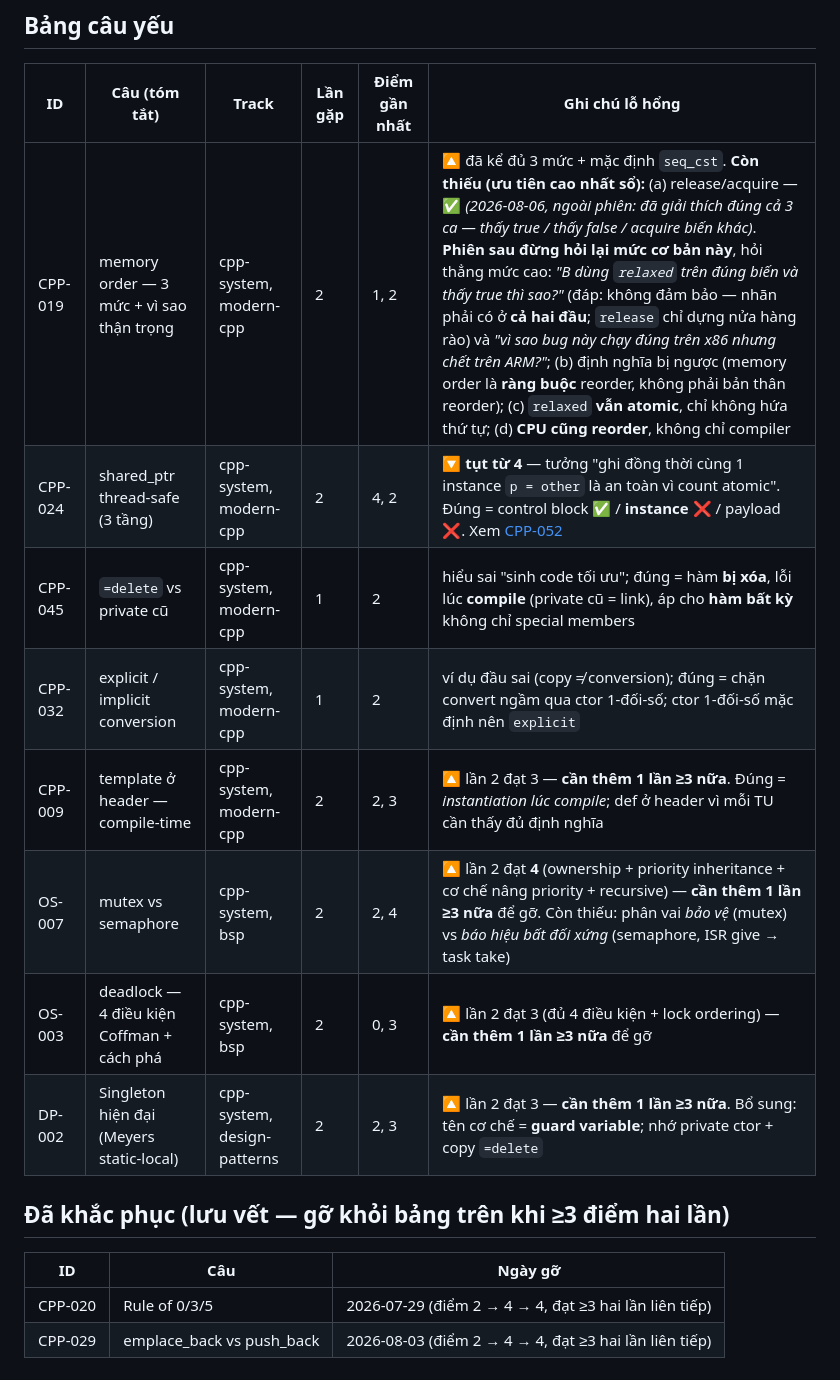
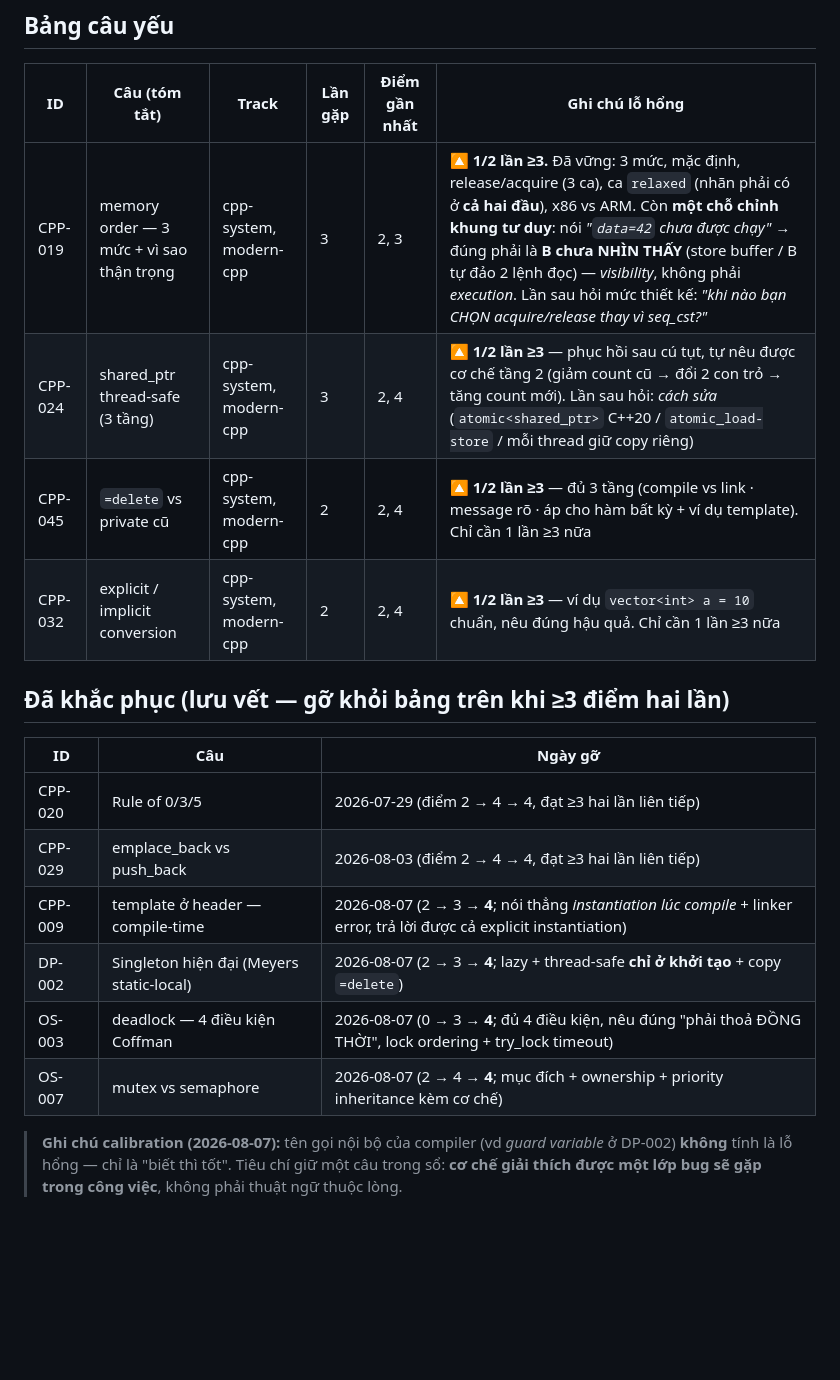
Before and after one commit to gia0901/Embedded-Knowledge, a Markdown page: 15_prep/mock-interview/weak-register.md, the part around the change. Rendered like a GitHub page; blank space fills up the shorter version.

```diff
--- a/15_prep/mock-interview/weak-register.md
+++ b/15_prep/mock-interview/weak-register.md
@@ -11,14 +11,10 @@
 
 | ID | Câu (tóm tắt) | Track | Lần gặp | Điểm gần nhất | Ghi chú lỗ hổng |
 |----|---------------|-------|---------|----------------|-----------------|
-| CPP-019 | memory order — 3 mức + vì sao thận trọng | cpp-system, modern-cpp | 2 | 1, 2 | 🔼 đã kể đủ 3 mức + mặc định `seq_cst`. **Còn thiếu (ưu tiên cao nhất sổ):** (a) release/acquire — ✅ *(2026-08-06, ngoài phiên: đã giải thích đúng cả 3 ca — thấy true / thấy false / acquire biến khác)*. **Phiên sau đừng hỏi lại mức cơ bản này**, hỏi thẳng mức cao: *"B dùng `relaxed` trên đúng biến và thấy true thì sao?"* (đáp: không đảm bảo — nhãn phải có ở **cả hai đầu**; `release` chỉ dựng nửa hàng rào) và *"vì sao bug này chạy đúng trên x86 nhưng chết trên ARM?"*; (b) định nghĩa bị ngược (memory order là **ràng buộc** reorder, không phải bản thân reorder); (c) `relaxed` **vẫn atomic**, chỉ không hứa thứ tự; (d) **CPU cũng reorder**, không chỉ compiler |
-| CPP-024 | shared_ptr thread-safe (3 tầng) | cpp-system, modern-cpp | 2 | 4, 2 | 🔽 **tụt từ 4** — tưởng "ghi đồng thời cùng 1 instance `p = other` là an toàn vì count atomic". Đúng = control block ✅ / **instance ❌** / payload ❌. Xem [CPP-052](bank/cpp.md) |
-| CPP-045 | `=delete` vs private cũ | cpp-system, modern-cpp | 1 | 2 | hiểu sai "sinh code tối ưu"; đúng = hàm **bị xóa**, lỗi lúc **compile** (private cũ = link), áp cho **hàm bất kỳ** không chỉ special members |
-| CPP-032 | explicit / implicit conversion | cpp-system, modern-cpp | 1 | 2 | ví dụ đầu sai (copy ≠ conversion); đúng = chặn convert ngầm qua ctor 1-đối-số; ctor 1-đối-số mặc định nên `explicit` |
-| CPP-009 | template ở header — compile-time | cpp-system, modern-cpp | 2 | 2, 3 | 🔼 lần 2 đạt 3 — **cần thêm 1 lần ≥3 nữa**. Đúng = *instantiation lúc compile*; def ở header vì mỗi TU cần thấy đủ định nghĩa |
-| OS-007 | mutex vs semaphore | cpp-system, bsp | 2 | 2, 4 | 🔼 lần 2 đạt **4** (ownership + priority inheritance + cơ chế nâng priority + recursive) — **cần thêm 1 lần ≥3 nữa** để gỡ. Còn thiếu: phân vai *bảo vệ* (mutex) vs *báo hiệu bất đối xứng* (semaphore, ISR give → task take) |
-| OS-003 | deadlock — 4 điều kiện Coffman + cách phá | cpp-system, bsp | 2 | 0, 3 | 🔼 lần 2 đạt 3 (đủ 4 điều kiện + lock ordering) — **cần thêm 1 lần ≥3 nữa** để gỡ |
-| DP-002 | Singleton hiện đại (Meyers static-local) | cpp-system, design-patterns | 2 | 2, 3 | 🔼 lần 2 đạt 3 — **cần thêm 1 lần ≥3 nữa**. Bổ sung: tên cơ chế = **guard variable**; nhớ private ctor + copy `=delete` |
+| CPP-019 | memory order — 3 mức + vì sao thận trọng | cpp-system, modern-cpp | 3 | 2, 3 | 🔼 **1/2 lần ≥3.** Đã vững: 3 mức, mặc định, release/acquire (3 ca), ca `relaxed` (nhãn phải có ở **cả hai đầu**), x86 vs ARM. Còn **một chỗ chỉnh khung tư duy**: nói *"`data=42` chưa được chạy"* → đúng phải là **B chưa NHÌN THẤY** (store buffer / B tự đảo 2 lệnh đọc) — *visibility*, không phải *execution*. Lần sau hỏi mức thiết kế: *"khi nào bạn CHỌN acquire/release thay vì seq_cst?"* |
+| CPP-024 | shared_ptr thread-safe (3 tầng) | cpp-system, modern-cpp | 3 | 2, 4 | 🔼 **1/2 lần ≥3** — phục hồi sau cú tụt, tự nêu được cơ chế tầng 2 (giảm count cũ → đổi 2 con trỏ → tăng count mới). Lần sau hỏi: *cách sửa* (`atomic<shared_ptr>` C++20 / `atomic_load-store` / mỗi thread giữ copy riêng) |
+| CPP-045 | `=delete` vs private cũ | cpp-system, modern-cpp | 2 | 2, 4 | 🔼 **1/2 lần ≥3** — đủ 3 tầng (compile vs link · message rõ · áp cho hàm bất kỳ + ví dụ template). Chỉ cần 1 lần ≥3 nữa |
+| CPP-032 | explicit / implicit conversion | cpp-system, modern-cpp | 2 | 2, 4 | 🔼 **1/2 lần ≥3** — ví dụ `vector<int> a = 10` chuẩn, nêu đúng hậu quả. Chỉ cần 1 lần ≥3 nữa |
 
 ## Đã khắc phục (lưu vết — gỡ khỏi bảng trên khi ≥3 điểm hai lần)
 
@@ -26,3 +22,9 @@
 |----|-----|---------|
 | CPP-020 | Rule of 0/3/5 | 2026-07-29 (điểm 2 → 4 → 4, đạt ≥3 hai lần liên tiếp) |
 | CPP-029 | emplace_back vs push_back | 2026-08-03 (điểm 2 → 4 → 4, đạt ≥3 hai lần liên tiếp) |
+| CPP-009 | template ở header — compile-time | 2026-08-07 (2 → 3 → **4**; nói thẳng *instantiation lúc compile* + linker error, trả lời được cả explicit instantiation) |
+| DP-002 | Singleton hiện đại (Meyers static-local) | 2026-08-07 (2 → 3 → **4**; lazy + thread-safe **chỉ ở khởi tạo** + copy `=delete`) |
+| OS-003 | deadlock — 4 điều kiện Coffman | 2026-08-07 (0 → 3 → **4**; đủ 4 điều kiện, nêu đúng "phải thoả ĐỒNG THỜI", lock ordering + try_lock timeout) |
+| OS-007 | mutex vs semaphore | 2026-08-07 (2 → 4 → **4**; mục đích + ownership + priority inheritance kèm cơ chế) |
+
+> **Ghi chú calibration (2026-08-07):** tên gọi nội bộ của compiler (vd *guard variable* ở DP-002) **không** tính là lỗ hổng — chỉ là "biết thì tốt". Tiêu chí giữ một câu trong sổ: **cơ chế giải thích được một lớp bug sẽ gặp trong công việc**, không phải thuật ngữ thuộc lòng.
```
Also changed, not shown: 15_prep/study-plans/datalogic-plan.md (+3 -3 lines), 1 other file.
